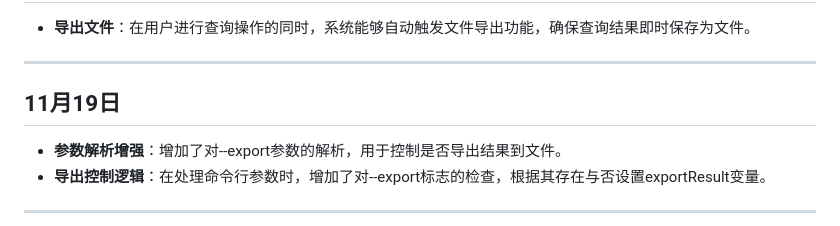
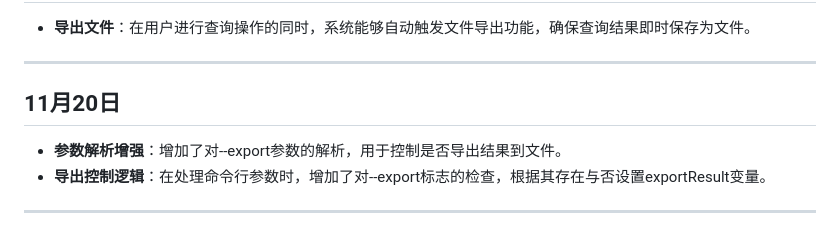
Before and after one commit to 2605323669/Vscode-Line, a Markdown page: README.md, the part around the change. Drawn GitHub-style.

```diff
--- a/README.md
+++ b/README.md
@@ -132,7 +132,7 @@
 
 ---
 
-## 11月19日
+## 11月20日
 
 - **参数解析增强**：增加了对--export参数的解析，用于控制是否导出结果到文件。
 - **导出控制逻辑**：在处理命令行参数时，增加了对--export标志的检查，根据其存在与否设置exportResult变量。
```
